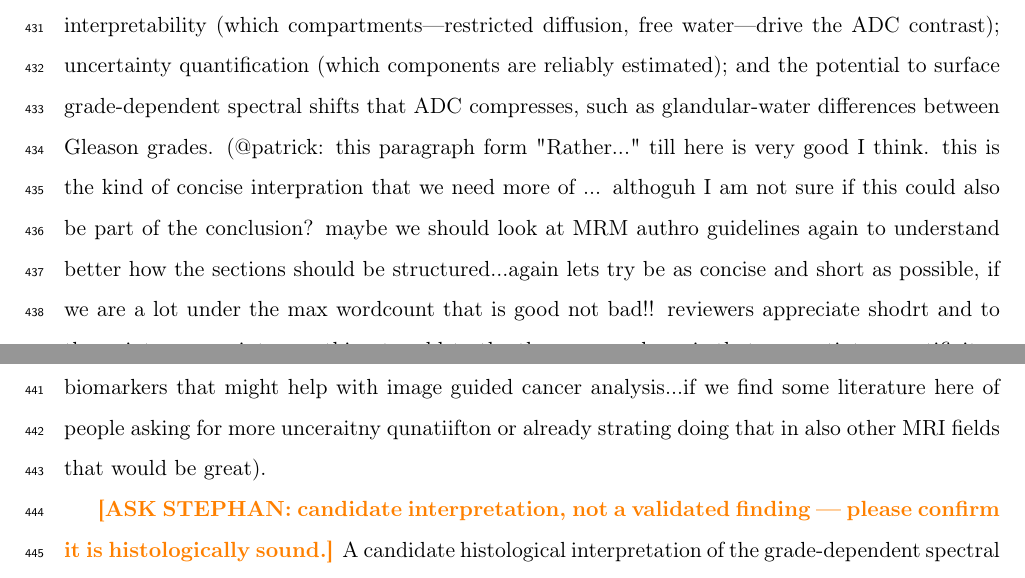
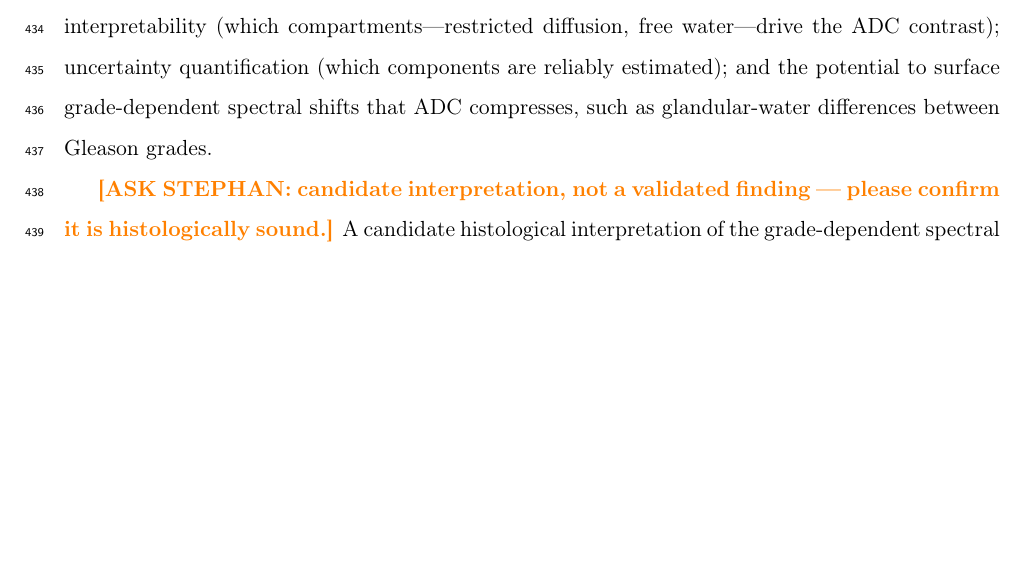
Before and after one commit to PaWeRe/spectra-estimation-dMRI, a LaTeX paper (paper/main.tex, which reads paper/sections/discussion.tex): two parts of pages 16 and 17 of 36 before the commit and part of page 16 of 35 after it, the two joined at a grey line, cut so that both start at the same text, the shorter picture padded with empty space. Compiled offline with pdfLaTeX.

Commit message:
Manuscript: correct MAP/sigma claim, document SNR formula, drop stale comment
- theory.tex: the constrained ridge-NNLS MAP (Eq. map) is solved WITHOUT a noise
  level -- lambda, not sigma, governs the bias-variance trade-off -- so MAP does
  NOT require sigma to be known. Prior text wrongly claimed it did (and that an
  incorrect sigma rescales the penalty). The genuine MAP limitation (point
  estimate, no per-component reliability) is retained.
- methods.tex: document the per-ROI SNR estimate SNR = 150*sqrt(N/16), the source
  of the reported cohort SNR median 303 (IQR 176-478).
- discussion.tex: remove a stale @patrick inline note proposing an
  uncertainty-as-classification-biomarker claim that contradicts the resolved
  finding (posterior propagation adds no diagnostic value).

Co-Authored-By: Claude Opus 4.8 (1M context) <noreply@anthropic.com>

```diff
--- a/paper/sections/discussion.tex
+++ b/paper/sections/discussion.tex
@@ -4,7 +4,7 @@ The central finding is that ADC, despite collapsing the multi-component signal t
 
 Rather than an impoverished summary of a richer signal, ADC effectively captures the dominant axis of spectral variation relevant to tumor detection.
 The spectral decomposition does not obsolete ADC; it explains it.
-The added value of multi-component analysis lies in three areas: biological interpretability (which compartments---restricted diffusion, free water---drive the ADC contrast); uncertainty quantification (which components are reliably estimated); and the potential to surface grade-dependent spectral shifts that ADC compresses, such as glandular-water differences between Gleason grades. (@patrick: this paragraph form "Rather..." till here is very good I think. this is the kind of concise interpration that we need more of ... althoguh I am not sure if this could also be part of the conclusion? maybe we should look at MRM authro guidelines again to understand better how the sections should be structured...again lets try be as concise and short as possible, if we are a lot under the max wordcount that is good not bad!! reviewers appreciate shodrt and to the point manuscript...one thing to add to the three areas above is that unceratinty quantifiaiton actually reaches until the classificaotn taks and provides not yet a lot epxlored or a new type of biomarkers that might help with image guided cancer analysis...if we find some literature here of people asking for more unceraitny qunatiifton or already strating doing that in also other MRI fields that would be great).
+The added value of multi-component analysis lies in three areas: biological interpretability (which compartments---restricted diffusion, free water---drive the ADC contrast); uncertainty quantification (which components are reliably estimated); and the potential to surface grade-dependent spectral shifts that ADC compresses, such as glandular-water differences between Gleason grades.
 
 \stephan{candidate interpretation, not a validated finding --- please confirm it is histologically sound.} A candidate histological interpretation of the grade-dependent spectral shifts (Figure~\ref{fig:spectrum_ggg}) follows from the cellular reorganization characteristic of prostate adenocarcinoma.
 The dominant free-diffusion bin at $D = 3.0\;\umsmm$---bulk water in gland lacunae of $\approx$100--300\,\textmu m---collapses in both tumor groups, consistent with replacement of patent lumina by solid tissue.
```
Also changed, not shown: paper/sections/methods.tex (+1 -0 lines), paper/sections/theory.tex (+1 -1 lines).
